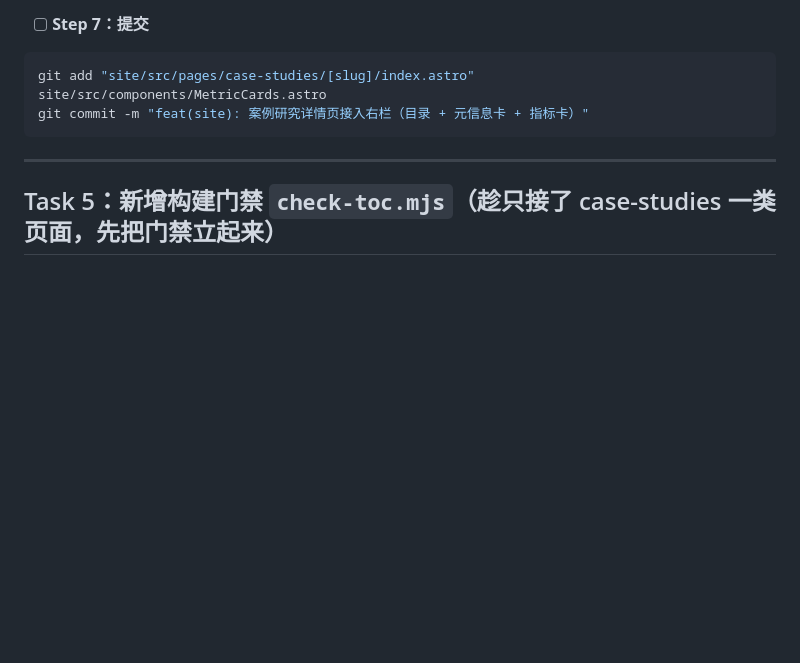
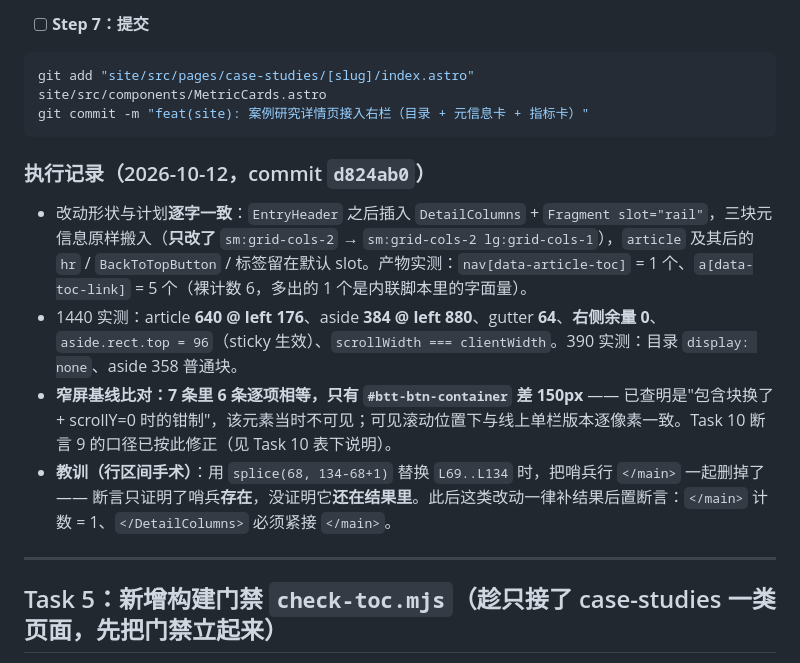
Before and after one commit to YHLLXY/pm-forge, a Markdown page: docs/plans/2026-10-12-pm-forge-详情页桌面右栏-实施计划.md, the part around one of its changes. Drawn GitHub-style; blank space fills up the shorter version.

````diff
--- a/docs/plans/2026-10-12-pm-forge-详情页桌面右栏-实施计划.md
+++ b/docs/plans/2026-10-12-pm-forge-详情页桌面右栏-实施计划.md
@@ -808,6 +816,13 @@ git add "site/src/pages/case-studies/[slug]/index.astro" site/src/components/Met
 git commit -m "feat(site): 案例研究详情页接入右栏（目录 + 元信息卡 + 指标卡）"
 ```
 
+### 执行记录（2026-10-12，commit `d824ab0`）
+
+- 改动形状与计划**逐字一致**：`EntryHeader` 之后插入 `DetailColumns` + `Fragment slot="rail"`，三块元信息原样搬入（**只改了** `sm:grid-cols-2` → `sm:grid-cols-2 lg:grid-cols-1`），`article` 及其后的 `hr` / `BackToTopButton` / 标签留在默认 slot。产物实测：`nav[data-article-toc]` = 1 个、`a[data-toc-link]` = 5 个（裸计数 6，多出的 1 个是内联脚本里的字面量）。
+- 1440 实测：article **640 @ left 176**、aside **384 @ left 880**、gutter **64**、**右侧余量 0**、`aside.rect.top = 96`（sticky 生效）、`scrollWidth === clientWidth`。390 实测：目录 `display: none`、aside 358 普通块。
+- **窄屏基线比对：7 条里 6 条逐项相等，只有 `#btt-btn-container` 差 150px** —— 已查明是"包含块换了 + scrollY=0 时的钳制"，该元素当时不可见；可见滚动位置下与线上单栏版本逐像素一致。Task 10 断言 9 的口径已按此修正（见 Task 10 表下说明）。
+- **教训（行区间手术）**：用 `splice(68, 134-68+1)` 替换 `L69..L134` 时，把哨兵行 `</main>` 一起删掉了 —— 断言只证明了哨兵**存在**，没证明它**还在结果里**。此后这类改动一律补结果后置断言：`</main>` 计数 = 1、`</DetailColumns>` 必须紧接 `</main>`。
+
 ---
 
 ## Task 5：新增构建门禁 `check-toc.mjs`（趁只接了 case-studies 一类页面，先把门禁立起来）
````
Also changed, not shown: other parts of docs/plans/2026-10-12-pm-forge-详情页桌面右栏-实施计划.md (+17 -1 lines).
